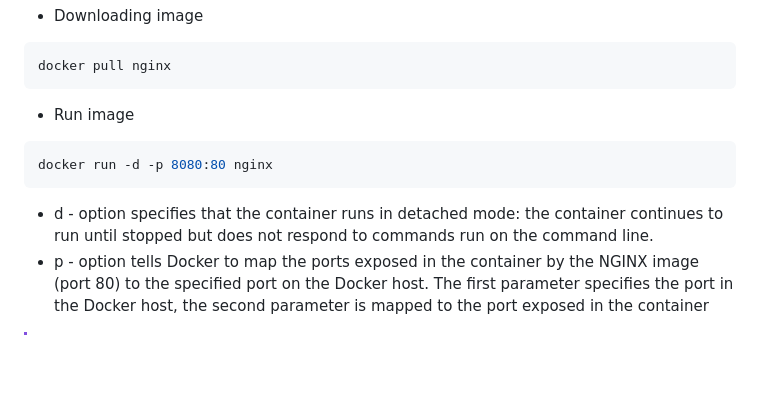
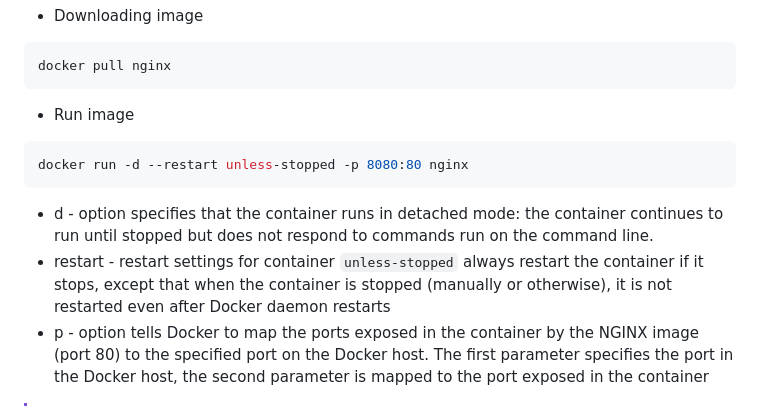
Before and after one commit to 6seva6/AWS_ec2_based_web_page, a Markdown page: README.md, the part around the change. Drawn GitHub-style; blank space fills up the shorter version.

````diff
--- a/README.md
+++ b/README.md
@@ -87,9 +87,10 @@ docker pull nginx
 ```
 - Run image
 ```bash
-docker run -d -p 8080:80 nginx
+docker run -d --restart unless-stopped -p 8080:80 nginx
 ```
   - d - option specifies that the container runs in detached mode: the container continues to run until stopped but does not respond to commands run on the command line.
+  - restart - restart settings for container `unless-stopped` always restart the container if it stops, except that when the container is stopped (manually or otherwise), it is not restarted even after Docker daemon restarts
   - p - option tells Docker to map the ports exposed in the container by the NGINX image (port 80) to the specified port on the Docker host. The first parameter specifies the port in the Docker host, the second parameter is mapped to the port exposed in the container
 > [!important]
 > Don't forget to add port 8080 or that what you invented in inbound list of rules in AWS security group.
````
